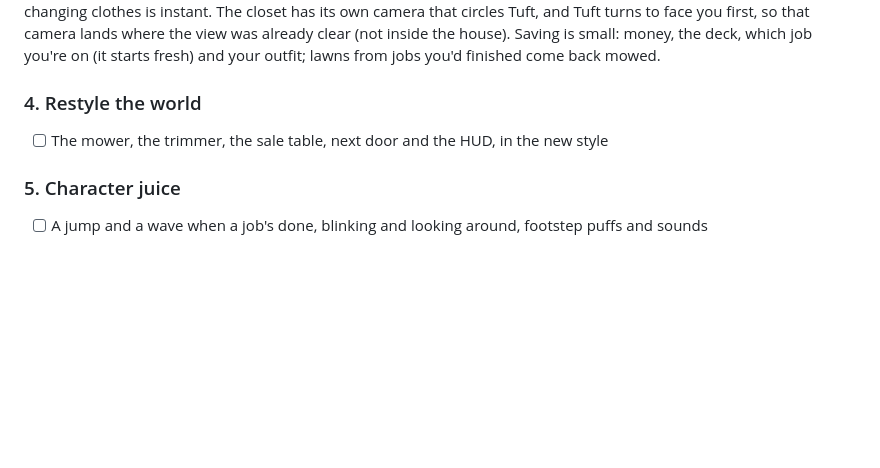
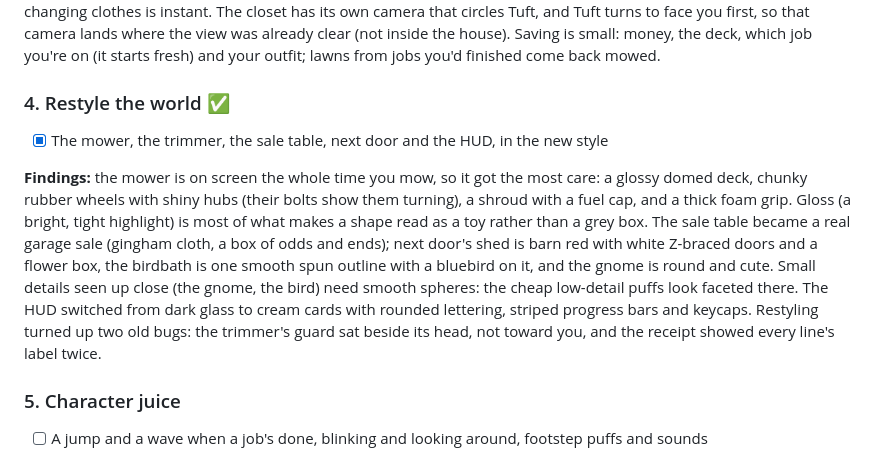
Before and after one commit to burntsouup/mow-town, a Markdown page: docs/ROADMAP.md, the part around the change. Drawn GitHub-style; blank space fills up the shorter version.

```diff
--- a/docs/ROADMAP.md
+++ b/docs/ROADMAP.md
@@ -353,9 +353,21 @@ circles Tuft, and Tuft turns to face you first, so that camera lands where the v
 already clear (not inside the house). Saving is small: money, the deck, which job you're on
 (it starts fresh) and your outfit; lawns from jobs you'd finished come back mowed.
 
-### 4. Restyle the world
+### 4. Restyle the world ✅
 
-- [ ] The mower, the trimmer, the sale table, next door and the HUD, in the new style
+- [x] The mower, the trimmer, the sale table, next door and the HUD, in the new style
+
+**Findings:** the mower is on screen the whole time you mow, so it got the most care: a
+glossy domed deck, chunky rubber wheels with shiny hubs (their bolts show them turning), a
+shroud with a fuel cap, and a thick foam grip. Gloss (a bright, tight highlight) is most of
+what makes a shape read as a toy rather than a grey box. The sale table became a real
+garage sale (gingham cloth, a box of odds and ends); next door's shed is barn red with
+white Z-braced doors and a flower box, the birdbath is one smooth spun outline with a
+bluebird on it, and the gnome is round and cute. Small details seen up close (the gnome,
+the bird) need smooth spheres: the cheap low-detail puffs look faceted there. The HUD
+switched from dark glass to cream cards with rounded lettering, striped progress bars and
+keycaps. Restyling turned up two old bugs: the trimmer's guard sat beside its head, not
+toward you, and the receipt showed every line's label twice.
 
 ### 5. Character juice
 
```
Also changed, not shown: README.md (+1 -1 lines), docs/DECISIONS.md (+8 -1 lines).
